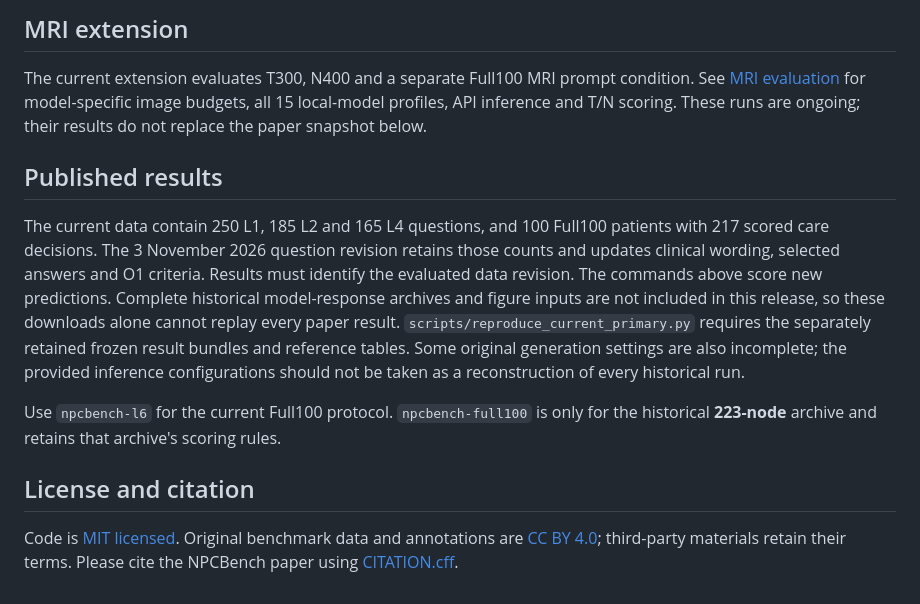
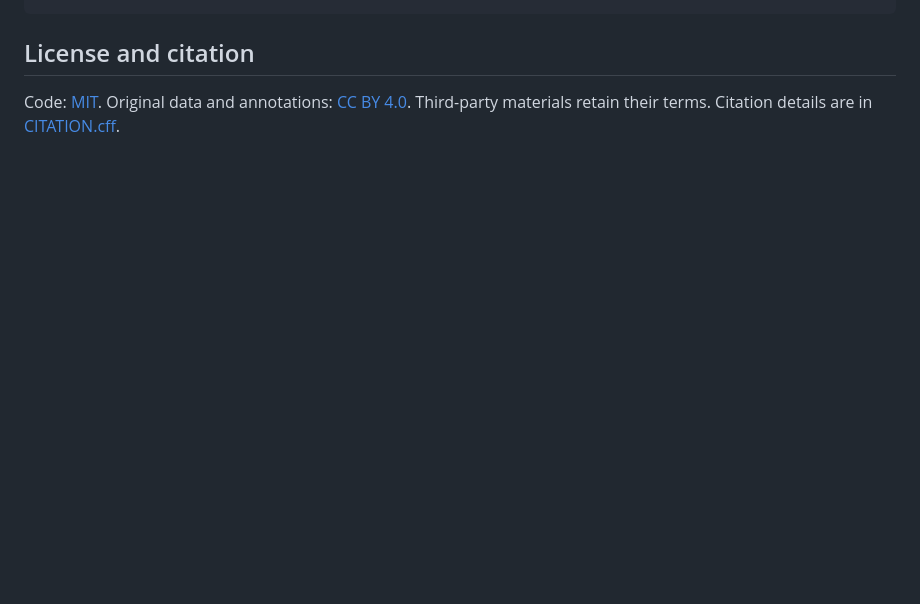
Before and after one commit to pidneuralode/NPCBench, a Markdown page: README.md, the part around one of its changes. Drawn GitHub-style; blank space fills up the shorter version.

```diff
--- a/README.md
+++ b/README.md
@@ -108,28 +110,5 @@ and the history controls in the supplementary data.
-## MRI extension
-
-The current extension evaluates T300, N400 and a separate Full100 MRI prompt
-condition. See [MRI evaluation](docs/mri_extension.md) for model-specific image
-budgets, all 15 local-model profiles, API inference and T/N scoring. These runs
-are ongoing; their results do not replace the paper snapshot below.
-
-## Published results
-
-The current data contain 250 L1, 185 L2 and 165 L4 questions, and 100 Full100
-patients with 217 scored care decisions. The 3 November 2026 question revision
-retains those counts and updates clinical wording, selected answers and O1
-criteria. Results must identify the evaluated data revision.
-The commands above score new predictions. Complete historical model-response
-archives and figure inputs are not included in this release, so these downloads
-alone cannot replay every paper result. `scripts/reproduce_current_primary.py`
-requires the separately retained frozen result bundles and reference tables.
-Some original generation settings are also incomplete; the provided inference
-configurations should not be taken as a reconstruction of every historical run.
-
-Use `npcbench-l6` for the current Full100 protocol. `npcbench-full100` is only
-for the historical **223-node** archive and retains that archive's scoring rules.
 
 ## License and citation
 
-Code is [MIT licensed](LICENSE). Original benchmark data and annotations are
-[CC BY 4.0](LICENSE-DATA.md); third-party materials retain their terms.
-Please cite the NPCBench paper using [CITATION.cff](CITATION.cff).
+Code: [MIT](LICENSE). Original data and annotations: [CC BY 4.0](LICENSE-DATA.md).
+Third-party materials retain their terms. Citation details are in [CITATION.cff](CITATION.cff).
```
Also changed, not shown: other parts of README.md (+79 -77 lines), docs/mri_extension.md (+70 -85 lines), assets/overview.png (added), assets/patient_outcomes.png (added), 16 other files.
